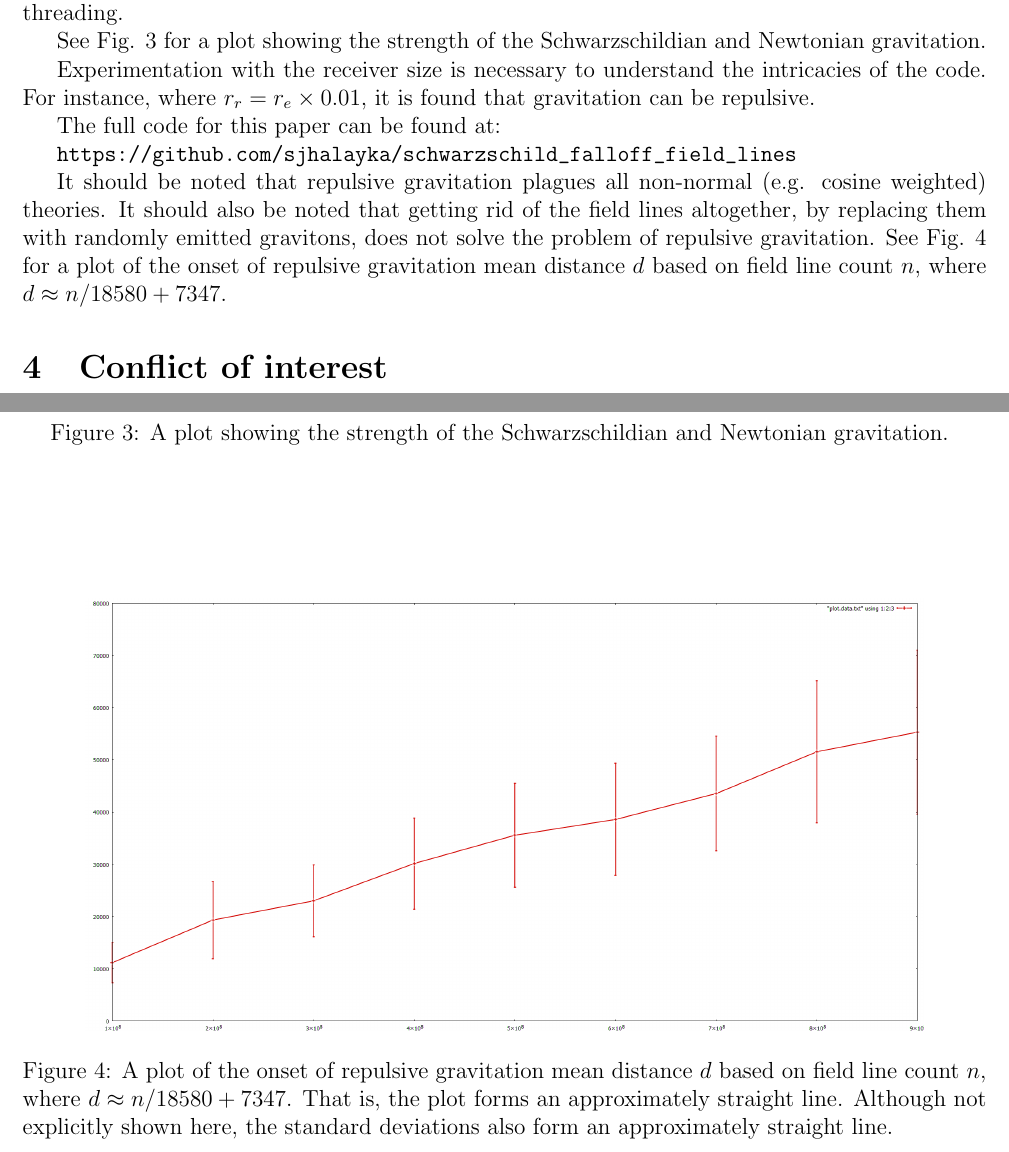
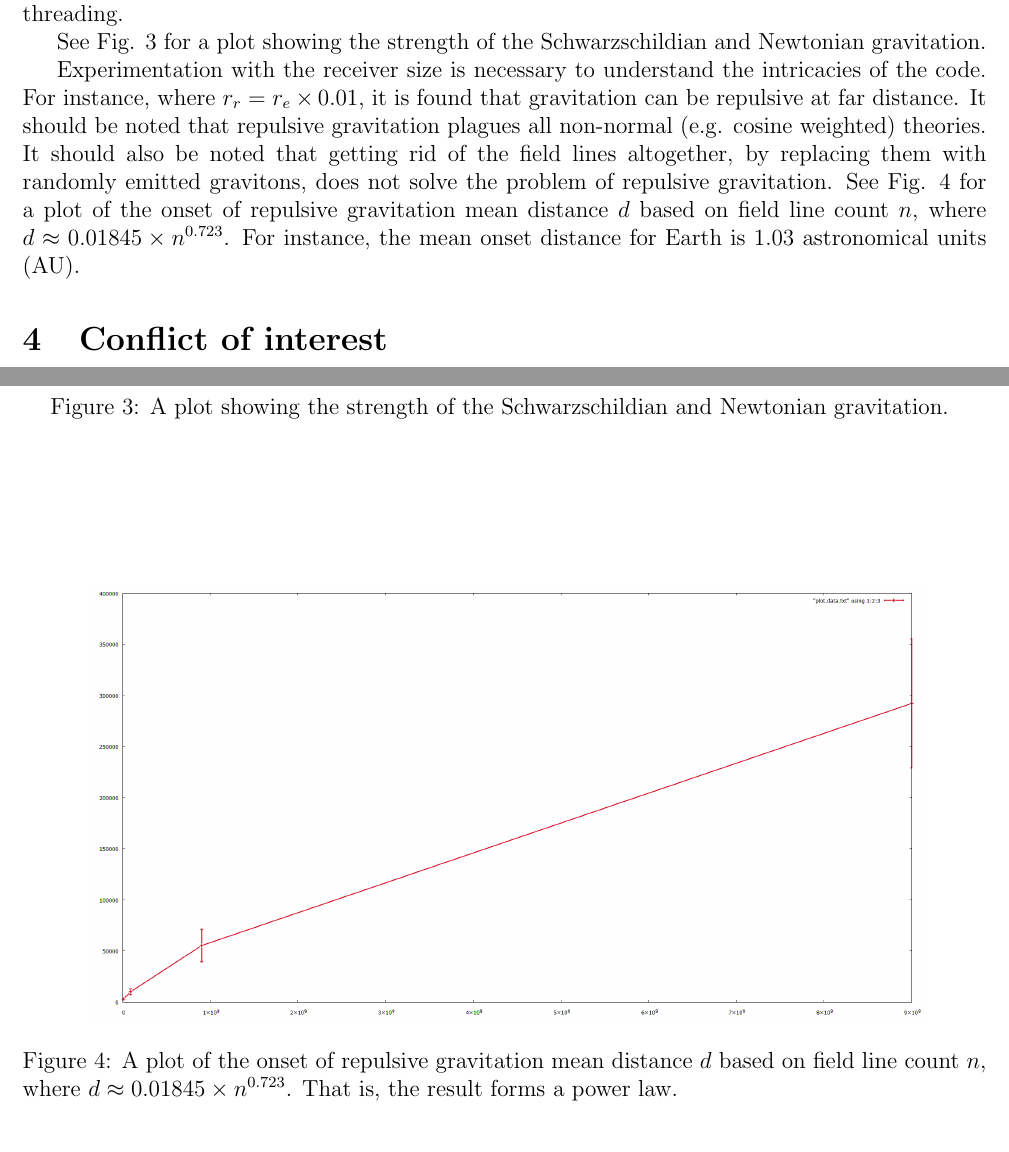
Before and after one commit to sjhalayka/papers, a LaTeX paper (up_close_newtonian/bezier_escape.tex): two parts of pages 4 and 6 of 6, joined at a grey line, cut so that both start at the same text. Compiled offline with pdfLaTeX.

Commit message:
Add files via upload

```diff
--- a/up_close_newtonian/bezier_escape.tex
+++ b/up_close_newtonian/bezier_escape.tex
@@ -207,17 +210,11 @@ Note that the code is highly parallelizable, and so it takes advantage of C++ st
 See Fig. 3 for a plot showing the strength of the Schwarzschildian and Newtonian gravitation.
 
 Experimentation with the receiver size is necessary to understand the intricacies of the code.
-For instance, where $r_{r} = r_{e} \times 0.01$, it is found that gravitation can be repulsive.
-
-The full code for this paper can be found at:
-
-\url{https://github.com/sjhalayka/schwarzschild_falloff_field_lines}
-
+For instance, where $r_{r} = r_{e} \times 0.01$, it is found that gravitation can be repulsive at far distance.
 It should be noted that repulsive gravitation plagues all non-normal (e.g. cosine weighted) theories.
 It should also be noted that getting rid of the field lines altogether, by replacing them with randomly emitted gravitons, does not solve the problem of repulsive gravitation.
-See Fig. 4 for a plot of the onset of repulsive gravitation mean distance $d$ based on field line count $n$, where $d \approx {n}/{18580} + 7347$.
-%Extrapolating to larger scales, the predicted onset of repulsive gravitation for Earth is $3.32\mathrm{e}{-23}$ metres.
-
+See Fig. 4 for a plot of the onset of repulsive gravitation mean distance $d$ based on field line count $n$, where $d \approx 0.01845 \times n^{0.723}$.
+For instance, the mean onset distance for Earth is $1.03$ astronomical units (AU).
 
 \section{Conflict of interest}
 
@@ -288,9 +285,8 @@ A plot showing the strength of the Schwarzschildian and Newtonian gravitation.
 \label{fig4}
   \includegraphics[width =6 in]{plot2.png}
   \caption{
-A plot of the onset of repulsive gravitation mean distance $d$ based on field line count $n$, where $d \approx {n}/{18580} + 7347$.
-That is, the plot forms an approximately straight line.
-Although not explicitly shown here, the standard deviations also form an approximately straight line.
+A plot of the onset of repulsive gravitation mean distance $d$ based on field line count $n$, where $d \approx 0.01845 \times n^{0.723}$.
+That is, the result forms a power law.
 }
 \end{figure}
 
```
Also changed, not shown: up_close_newtonian/bezier_escape.pdf, up_close_newtonian/plot2.png, up_close_newtonian/bezier_escape.tex (3 more changed lines).
